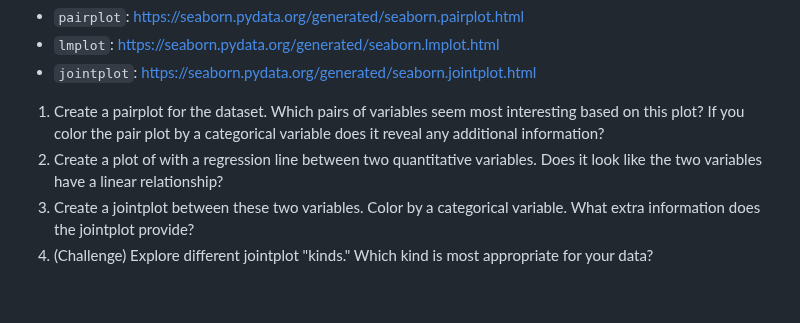
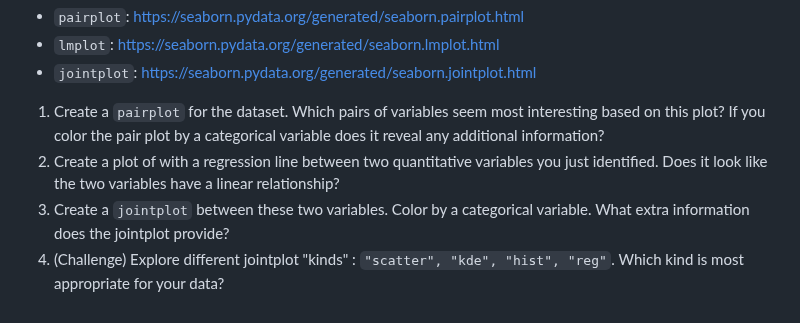
Before and after one commit to juliaolivieri/COMP_162, a Markdown page: lecture17/README.md, the part around the change. Rendered like a GitHub page.

```diff
--- a/lecture17/README.md
+++ b/lecture17/README.md
@@ -88,7 +88,7 @@ Documentation for functions:
 * `jointplot`: https://seaborn.pydata.org/generated/seaborn.jointplot.html
 
 
-1. Create a pairplot for the dataset. Which pairs of variables seem most interesting based on this plot? If you color the pair plot by a categorical variable does it reveal any additional information?
-1. Create a plot of with a regression line between two quantitative variables. Does it look like the two variables have a linear relationship?
-1. Create a jointplot between these two variables. Color by a categorical variable. What extra information does the jointplot provide?
-1. (Challenge) Explore different jointplot "kinds." Which kind is most appropriate for your data?
+1. Create a `pairplot` for the dataset. Which pairs of variables seem most interesting based on this plot? If you color the pair plot by a categorical variable does it reveal any additional information?
+1. Create a plot of with a regression line between two quantitative variables you just identified. Does it look like the two variables have a linear relationship?
+1. Create a `jointplot` between these two variables. Color by a categorical variable. What extra information does the jointplot provide?
+1. (Challenge) Explore different jointplot "kinds" : `"scatter", "kde", "hist", "reg"`. Which kind is most appropriate for your data?
```
